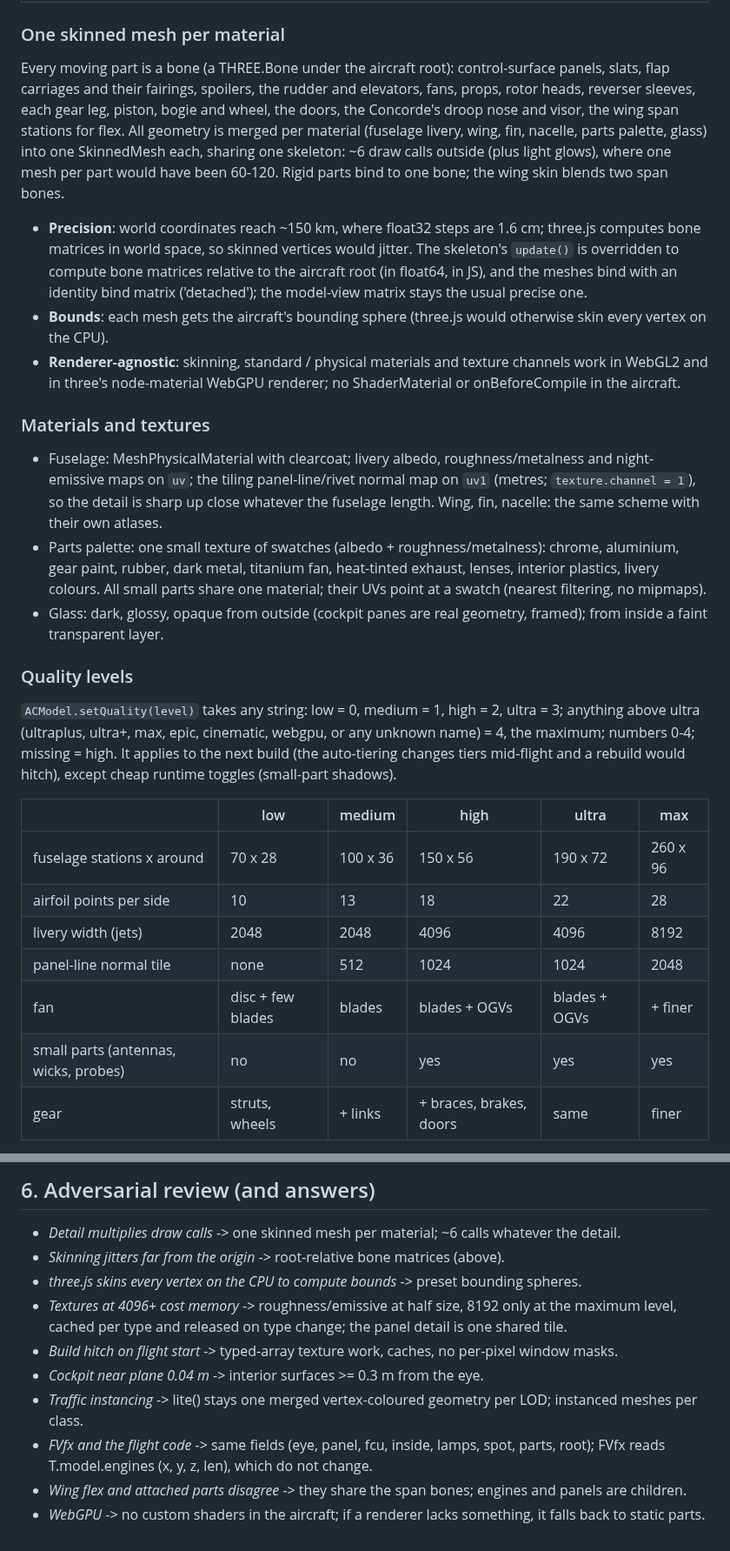
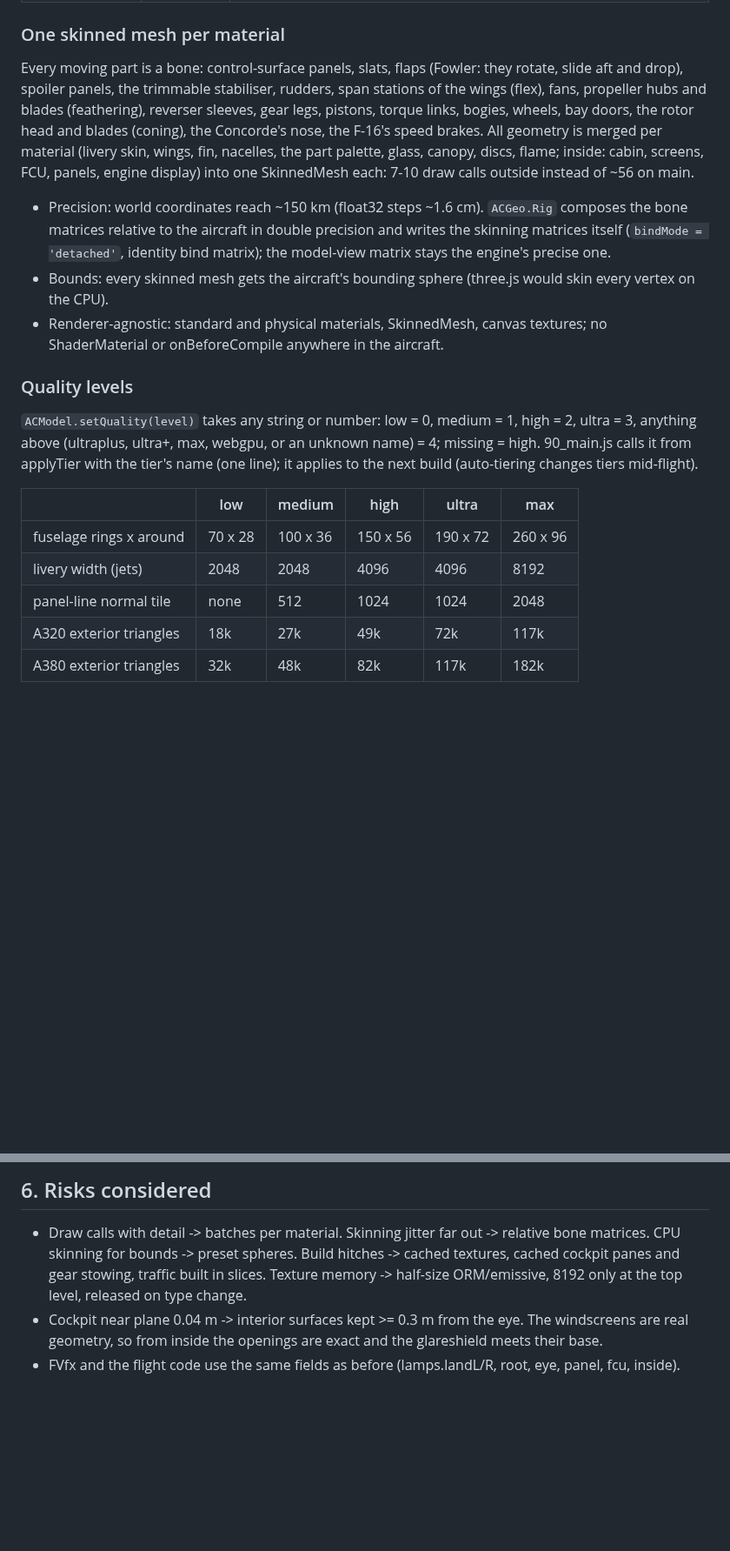
Before and after one commit to scottylabs-labrador/bayline, a Markdown page: notes/aircraft-v2-plan.md, 2 parts joined by grey strips. Shown at 87% size. Drawn GitHub-style; blank space fills up the shorter version.

```diff
--- a/notes/aircraft-v2-plan.md
+++ b/notes/aircraft-v2-plan.md
@@ -31,42 +29,28 @@ each other at call time, so their load order does not matter (preview/aircraft.h
 
 ### One skinned mesh per material
-Every moving part is a bone (a THREE.Bone under the aircraft root): control-surface panels, slats, flap
-carriages and their fairings, spoilers, the rudder and elevators, fans, props, rotor heads, reverser sleeves,
-each gear leg, piston, bogie and wheel, the doors, the Concorde's droop nose and visor, the wing span stations
-for flex. All geometry is merged per material (fuselage livery, wing, fin, nacelle, parts palette, glass) into
-one SkinnedMesh each, sharing one skeleton: ~6 draw calls outside (plus light glows), where one mesh per part
-would have been 60-120. Rigid parts bind to one bone; the wing skin blends two span bones.
-- **Precision**: world coordinates reach ~150 km, where float32 steps are 1.6 cm; three.js computes bone matrices
-  in world space, so skinned vertices would jitter. The skeleton's `update()` is overridden to compute bone
-  matrices relative to the aircraft root (in float64, in JS), and the meshes bind with an identity bind matrix
-  ('detached'); the model-view matrix stays the usual precise one.
-- **Bounds**: each mesh gets the aircraft's bounding sphere (three.js would otherwise skin every vertex on the CPU).
-- **Renderer-agnostic**: skinning, standard / physical materials and texture channels work in WebGL2 and in
-  three's node-material WebGPU renderer; no ShaderMaterial or onBeforeCompile in the aircraft.
-
-### Materials and textures
-- Fuselage: MeshPhysicalMaterial with clearcoat; livery albedo, roughness/metalness and night-emissive maps on
-  `uv`; the tiling panel-line/rivet normal map on `uv1` (metres; `texture.channel = 1`), so the detail is sharp up
-  close whatever the fuselage length. Wing, fin, nacelle: the same scheme with their own atlases.
-- Parts palette: one small texture of swatches (albedo + roughness/metalness): chrome, aluminium, gear paint,
-  rubber, dark metal, titanium fan, heat-tinted exhaust, lenses, interior plastics, livery colours. All small parts
-  share one material; their UVs point at a swatch (nearest filtering, no mipmaps).
-- Glass: dark, glossy, opaque from outside (cockpit panes are real geometry, framed); from inside a faint
-  transparent layer.
+Every moving part is a bone: control-surface panels, slats, flaps (Fowler: they rotate, slide aft and drop),
+spoiler panels, the trimmable stabiliser, rudders, span stations of the wings (flex), fans, propeller hubs and
+blades (feathering), reverser sleeves, gear legs, pistons, torque links, bogies, wheels, bay doors, the rotor head
+and blades (coning), the Concorde's nose, the F-16's speed brakes. All geometry is merged per material (livery
+skin, wings, fin, nacelles, the part palette, glass, canopy, discs, flame; inside: cabin, screens, FCU, panels,
+engine display) into one SkinnedMesh each: 7-10 draw calls outside instead of ~56 on main.
+- Precision: world coordinates reach ~150 km (float32 steps ~1.6 cm). `ACGeo.Rig` composes the bone matrices
+  relative to the aircraft in double precision and writes the skinning matrices itself (`bindMode = 'detached'`,
+  identity bind matrix); the model-view matrix stays the engine's precise one.
+- Bounds: every skinned mesh gets the aircraft's bounding sphere (three.js would skin every vertex on the CPU).
+- Renderer-agnostic: standard and physical materials, SkinnedMesh, canvas textures; no ShaderMaterial or
+  onBeforeCompile anywhere in the aircraft.
 
 ### Quality levels
-`ACModel.setQuality(level)` takes any string: low = 0, medium = 1, high = 2, ultra = 3; anything above ultra
-(ultraplus, ultra+, max, epic, cinematic, webgpu, or any unknown name) = 4, the maximum; numbers 0-4; missing =
-high. It applies to the next build (the auto-tiering changes tiers mid-flight and a rebuild would hitch), except
-cheap runtime toggles (small-part shadows).
+`ACModel.setQuality(level)` takes any string or number: low = 0, medium = 1, high = 2, ultra = 3, anything above
+(ultraplus, ultra+, max, webgpu, or an unknown name) = 4; missing = high. 90_main.js calls it from applyTier with
+the tier's name (one line); it applies to the next build (auto-tiering changes tiers mid-flight).
 
 | | low | medium | high | ultra | max |
 |---|---|---|---|---|---|
-| fuselage stations x around | 70 x 28 | 100 x 36 | 150 x 56 | 190 x 72 | 260 x 96 |
-| airfoil points per side | 10 | 13 | 18 | 22 | 28 |
+| fuselage rings x around | 70 x 28 | 100 x 36 | 150 x 56 | 190 x 72 | 260 x 96 |
 | livery width (jets) | 2048 | 2048 | 4096 | 4096 | 8192 |
 | panel-line normal tile | none | 512 | 1024 | 1024 | 2048 |
-| fan | disc + few blades | blades | blades + OGVs | blades + OGVs | + finer |
-| small parts (antennas, wicks, probes) | no | no | yes | yes | yes |
-| gear | struts, wheels | + links | + braces, brakes, doors | same | finer |
+| A320 exterior triangles | 18k | 27k | 49k | 72k | 117k |
+| A380 exterior triangles | 32k | 48k | 82k | 117k | 182k |
 
@@ -126,14 +81,8 @@ applyTier), preview/aircraft.html, tools/aircraft_review.py, this note. None of
 
-## 6. Adversarial review (and answers)
-- *Detail multiplies draw calls* -> one skinned mesh per material; ~6 calls whatever the detail.
-- *Skinning jitters far from the origin* -> root-relative bone matrices (above).
-- *three.js skins every vertex on the CPU to compute bounds* -> preset bounding spheres.
-- *Textures at 4096+ cost memory* -> roughness/emissive at half size, 8192 only at the maximum level, cached per
-  type and released on type change; the panel detail is one shared tile.
-- *Build hitch on flight start* -> typed-array texture work, caches, no per-pixel window masks.
-- *Cockpit near plane 0.04 m* -> interior surfaces >= 0.3 m from the eye.
-- *Traffic instancing* -> lite() stays one merged vertex-coloured geometry per LOD; instanced meshes per class.
-- *FVfx and the flight code* -> same fields (eye, panel, fcu, inside, lamps, spot, parts, root); FVfx reads
-  T.model.engines (x, y, z, len), which do not change.
-- *Wing flex and attached parts disagree* -> they share the span bones; engines and panels are children.
-- *WebGPU* -> no custom shaders in the aircraft; if a renderer lacks something, it falls back to static parts.
+## 6. Risks considered
+- Draw calls with detail -> batches per material. Skinning jitter far out -> relative bone matrices. CPU skinning
+  for bounds -> preset spheres. Build hitches -> cached textures, cached cockpit panes and gear stowing, traffic
+  built in slices. Texture memory -> half-size ORM/emissive, 8192 only at the top level, released on type change.
+- Cockpit near plane 0.04 m -> interior surfaces kept >= 0.3 m from the eye. The windscreens are real geometry,
+  so from inside the openings are exact and the glareshield meets their base.
+- FVfx and the flight code use the same fields as before (lamps.landL/R, root, eye, panel, fcu, inside).
```
Also changed, not shown: other parts of notes/aircraft-v2-plan.md (+37 -68 lines).
